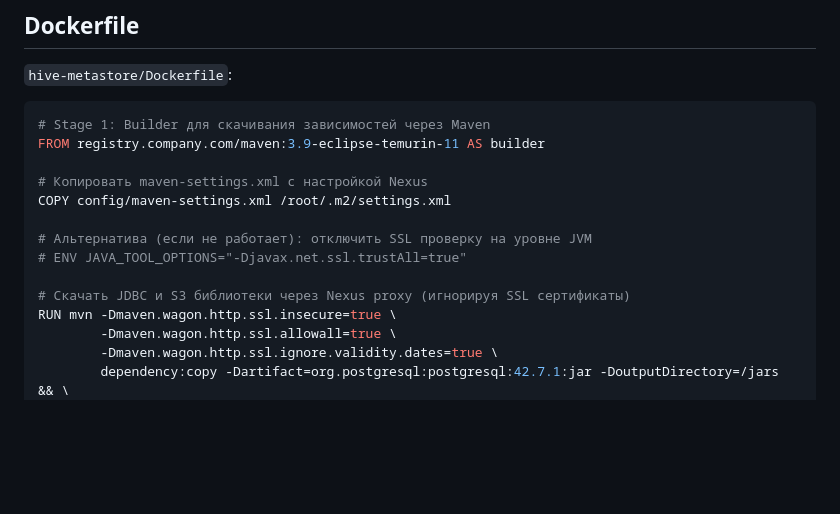
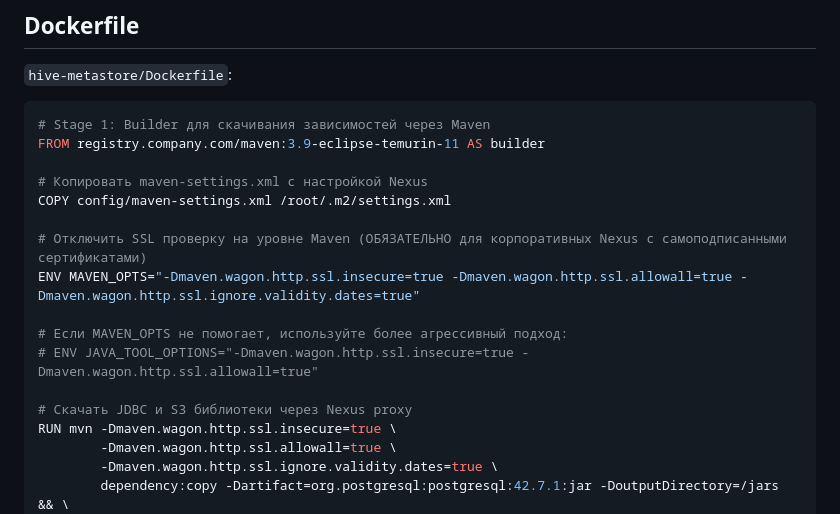
Before and after one commit to Dehuckoo1oo/EtlEngitne, a Markdown page: doc/datalake/hive-metastore.md, the part around the change. Rendered like a GitHub page; blank space fills up the shorter version.

Commit message:
Исправил инструкции под раннера

```diff
--- a/doc/datalake/hive-metastore.md
+++ b/doc/datalake/hive-metastore.md
@@ -45,10 +45,13 @@ FROM registry.company.com/maven:3.9-eclipse-temurin-11 AS builder
 # Копировать maven-settings.xml с настройкой Nexus
 COPY config/maven-settings.xml /root/.m2/settings.xml
 
-# Альтернатива (если не работает): отключить SSL проверку на уровне JVM
-# ENV JAVA_TOOL_OPTIONS="-Djavax.net.ssl.trustAll=true"
+# Отключить SSL проверку на уровне Maven (ОБЯЗАТЕЛЬНО для корпоративных Nexus с самоподписанными сертификатами)
+ENV MAVEN_OPTS="-Dmaven.wagon.http.ssl.insecure=true -Dmaven.wagon.http.ssl.allowall=true -Dmaven.wagon.http.ssl.ignore.validity.dates=true"
 
-# Скачать JDBC и S3 библиотеки через Nexus proxy (игнорируя SSL сертификаты)
+# Если MAVEN_OPTS не помогает, используйте более агрессивный подход:
+# ENV JAVA_TOOL_OPTIONS="-Dmaven.wagon.http.ssl.insecure=true -Dmaven.wagon.http.ssl.allowall=true"
+
+# Скачать JDBC и S3 библиотеки через Nexus proxy
 RUN mvn -Dmaven.wagon.http.ssl.insecure=true \
         -Dmaven.wagon.http.ssl.allowall=true \
         -Dmaven.wagon.http.ssl.ignore.validity.dates=true \
```
